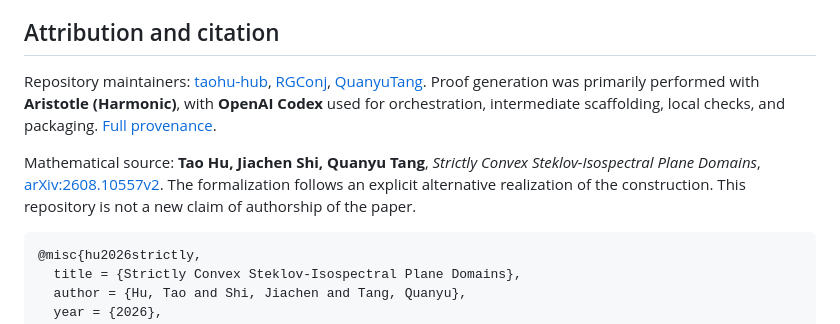
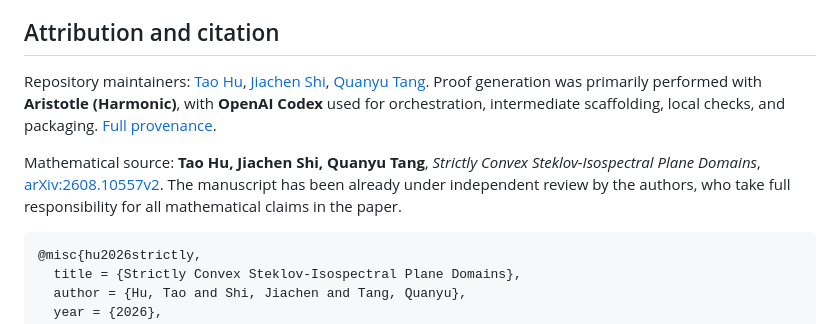
Before and after one commit to QuanyuTang/steklov-isospectral-formalization, a Markdown page: README.md, the part around the change. Drawn GitHub-style.

Commit message:
Correct repository maintainers and clarify mathematical source
Updated the attribution section to reflect correct names and added clarification on the mathematical source.

````diff
--- a/README.md
+++ b/README.md
@@ -70,10 +70,9 @@ Palomar reviews the full SHA of a **public GitHub repository**. This preparation
 
 ## Attribution and citation
 
-Repository maintainers: [taohu-hub](https://github.com/taohu-hub), [RGConj](https://github.com/RGConj), [QuanyuTang](https://github.com/QuanyuTang). Proof generation was primarily performed with **Aristotle (Harmonic)**, with **OpenAI Codex** used for orchestration, intermediate scaffolding, local checks, and packaging. [Full provenance](docs/PROVENANCE.md).
+Repository maintainers: [Tao Hu](https://github.com/taohu-hub), [Jiachen Shi](https://github.com/RGConj), [Quanyu Tang](https://github.com/QuanyuTang). Proof generation was primarily performed with **Aristotle (Harmonic)**, with **OpenAI Codex** used for orchestration, intermediate scaffolding, local checks, and packaging. [Full provenance](docs/PROVENANCE.md).
 
-Mathematical source: **Tao Hu, Jiachen Shi, Quanyu Tang**, *Strictly Convex Steklov-Isospectral Plane Domains*, [arXiv:2608.10557v2](https://arxiv.org/abs/2608.10557v2). The formalization follows an explicit alternative realization of the construction. This repository is not a new claim of authorship of the paper.
-
+Mathematical source: **Tao Hu, Jiachen Shi, Quanyu Tang**, *Strictly Convex Steklov-Isospectral Plane Domains*, [arXiv:2608.10557v2](https://arxiv.org/abs/2608.10557v2). The manuscript has been already under independent review by the authors, who take full responsibility for all mathematical claims in the paper.
 ```bibtex
 @misc{hu2026strictly,
   title = {Strictly Convex Steklov-Isospectral Plane Domains},
````
